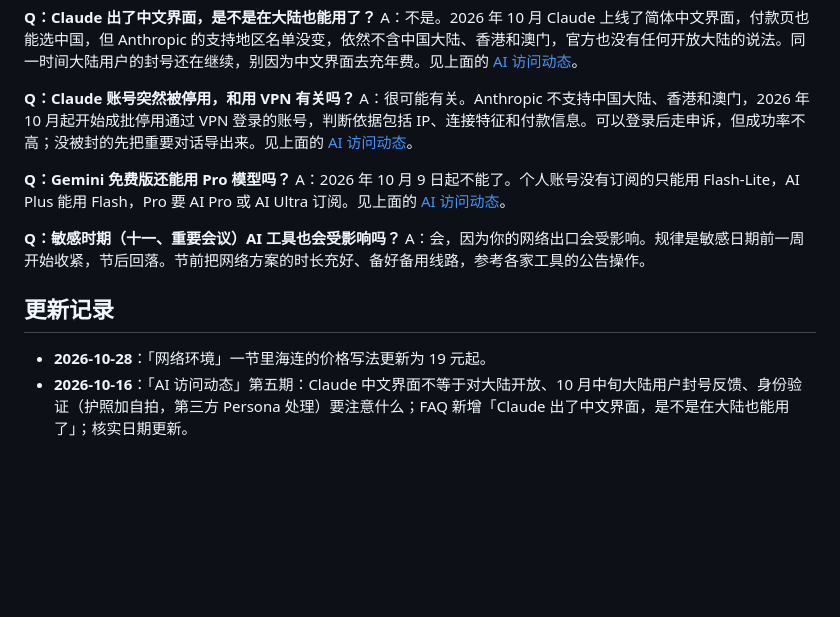
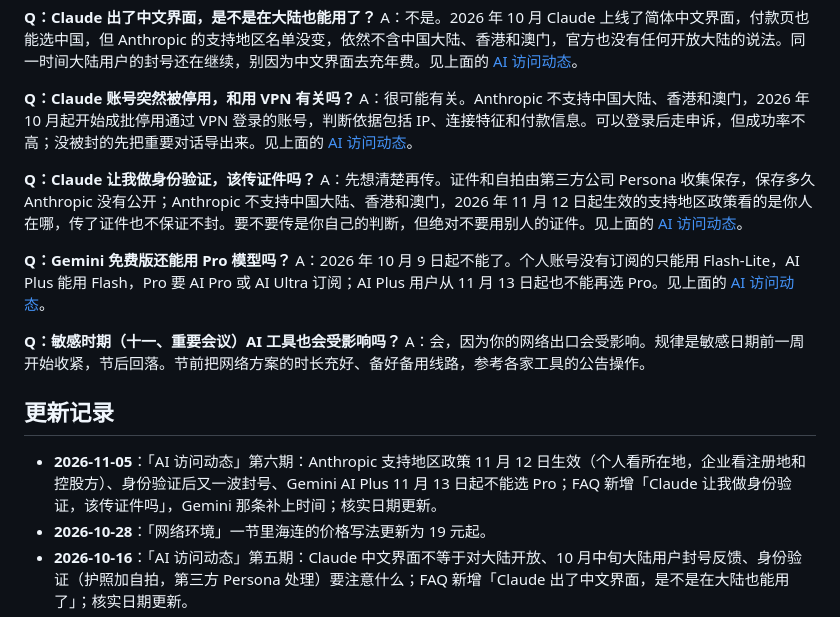
Before and after one commit to chinesevpn/chatgpt-vpn-guide, a Markdown page: README.md, the part around one of its changes. GitHub-like rendering; blank space fills up the shorter version.

```diff
--- a/README.md
+++ b/README.md
@@ -236,14 +269,18 @@ A：不是。2026 年 10 月 Claude 上线了简体中文界面，付款页也
 **Q：Claude 账号突然被停用，和用 VPN 有关吗？**
 A：很可能有关。Anthropic 不支持中国大陆、香港和澳门，2026 年 10 月起开始成批停用通过 VPN 登录的账号，判断依据包括 IP、连接特征和付款信息。可以登录后走申诉，但成功率不高；没被封的先把重要对话导出来。见上面的 [AI 访问动态](#ai-访问动态持续更新)。
 
+**Q：Claude 让我做身份验证，该传证件吗？**
+A：先想清楚再传。证件和自拍由第三方公司 Persona 收集保存，保存多久 Anthropic 没有公开；Anthropic 不支持中国大陆、香港和澳门，2026 年 11 月 12 日起生效的支持地区政策看的是你人在哪，传了证件也不保证不封。要不要传是你自己的判断，但绝对不要用别人的证件。见上面的 [AI 访问动态](#ai-访问动态持续更新)。
+
 **Q：Gemini 免费版还能用 Pro 模型吗？**
-A：2026 年 10 月 9 日起不能了。个人账号没有订阅的只能用 Flash-Lite，AI Plus 能用 Flash，Pro 要 AI Pro 或 AI Ultra 订阅。见上面的 [AI 访问动态](#ai-访问动态持续更新)。
+A：2026 年 10 月 9 日起不能了。个人账号没有订阅的只能用 Flash-Lite，AI Plus 能用 Flash，Pro 要 AI Pro 或 AI Ultra 订阅；AI Plus 用户从 11 月 13 日起也不能再选 Pro。见上面的 [AI 访问动态](#ai-访问动态持续更新)。
 
 **Q：敏感时期（十一、重要会议）AI 工具也会受影响吗？**
 A：会，因为你的网络出口会受影响。规律是敏感日期前一周开始收紧，节后回落。节前把网络方案的时长充好、备好备用线路，参考各家工具的公告操作。
 
 ## 更新记录
 
+- **2026-11-05**：「AI 访问动态」第六期：Anthropic 支持地区政策 11 月 12 日生效（个人看所在地，企业看注册地和控股方）、身份验证后又一波封号、Gemini AI Plus 11 月 13 日起不能选 Pro；FAQ 新增「Claude 让我做身份验证，该传证件吗」，Gemini 那条补上时间；核实日期更新。
 - **2026-10-28**：「网络环境」一节里海连的价格写法更新为 19 元起。
 - **2026-10-16**：「AI 访问动态」第五期：Claude 中文界面不等于对大陆开放、10 月中旬大陆用户封号反馈、身份验证（护照加自拍，第三方 Persona 处理）要注意什么；FAQ 新增「Claude 出了中文界面，是不是在大陆也能用了」；核实日期更新。
 - **2026-10-12**：「AI 访问动态」第四期：Claude 10 月起成批停用香港 VPN 用户账号及应对建议，ChatGPT 免费版换上 GPT-6 Luna；FAQ 新增「Claude 账号突然被停用，和用 VPN 有关吗」；核实日期更新。
```
Also changed, not shown: other parts of README.md (+34 -1 lines).
